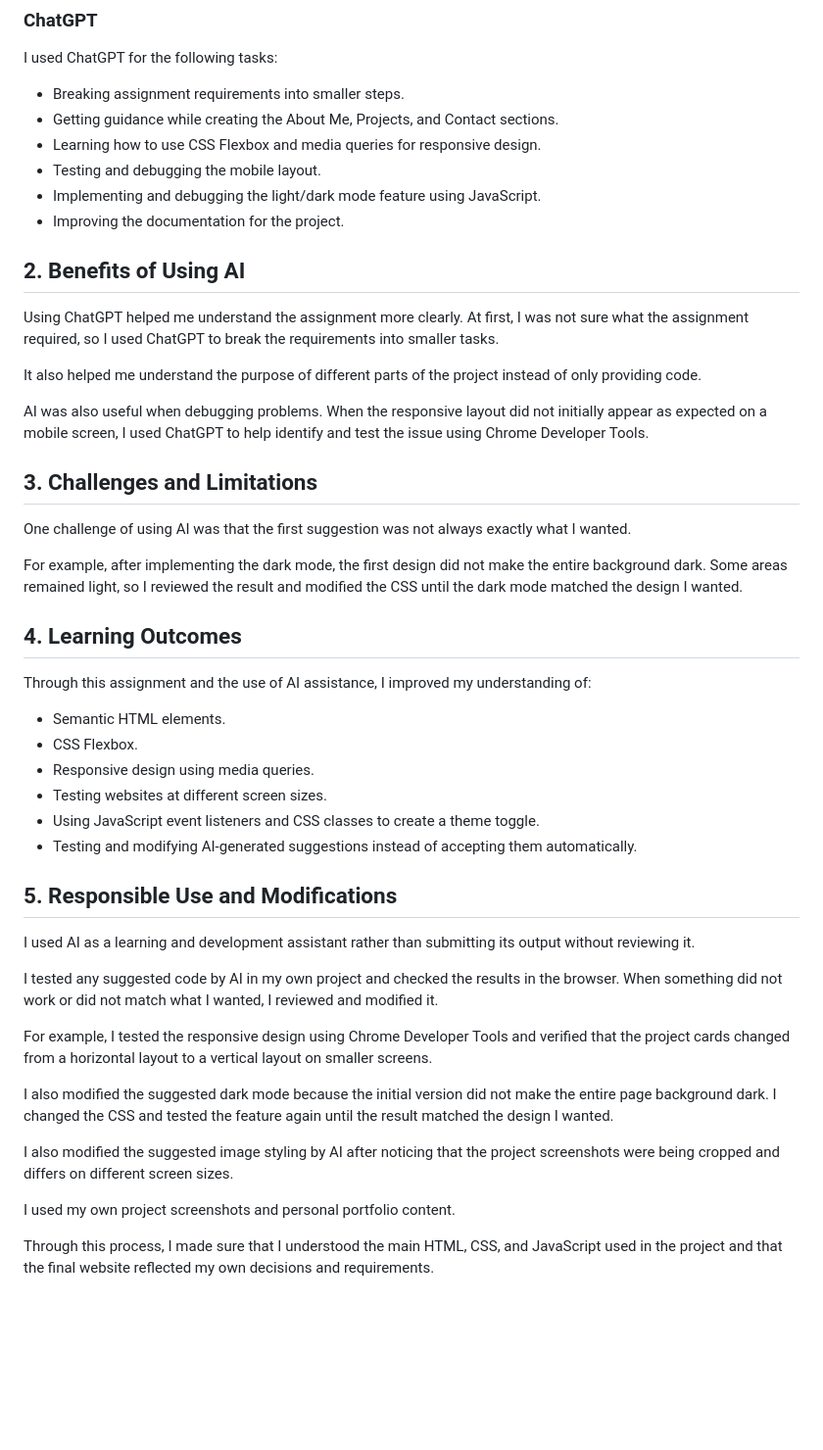
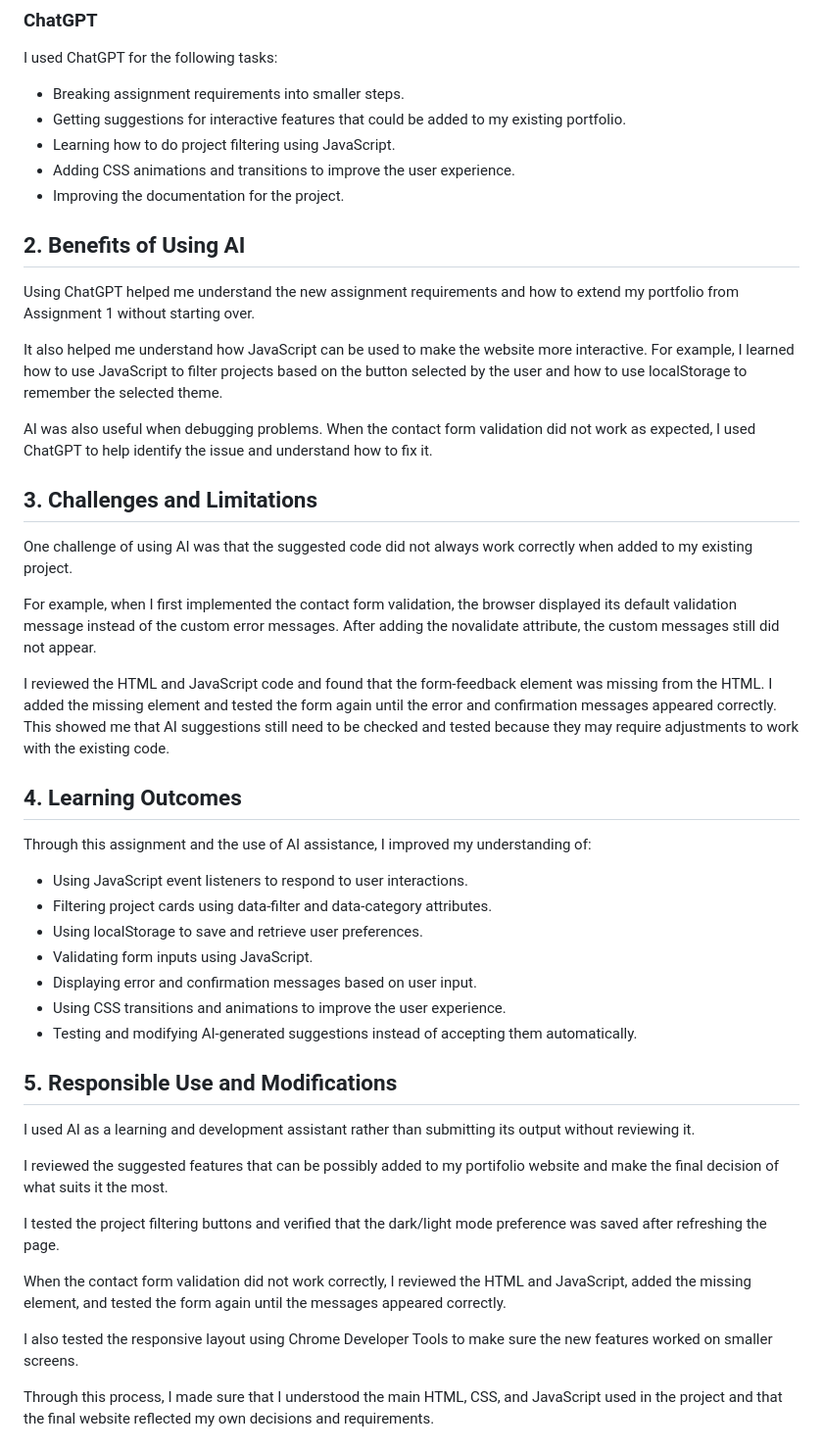
Before and after one commit to juana300/202341570-JuanaHasan-assignment2, a Markdown page: docs/ai-usage-report.md, the part around the change. Shown at 98% size. GitHub-like rendering; blank space fills up the shorter version.

Commit message:
add ai usage report

```diff
--- a/docs/ai-usage-report.md
+++ b/docs/ai-usage-report.md
@@ -7,50 +7,50 @@
 I used ChatGPT for the following tasks:
 
 - Breaking assignment requirements into smaller steps.
-- Getting guidance while creating the About Me, Projects, and Contact sections.
-- Learning how to use CSS Flexbox and media queries for responsive design.
-- Testing and debugging the mobile layout.
-- Implementing and debugging the light/dark mode feature using JavaScript.
+- Getting suggestions for interactive features that could be added to my existing portfolio.
+- Learning how to do project filtering using JavaScript.
+- Adding CSS animations and transitions to improve the user experience.
 - Improving the documentation for the project.
 
 ## 2. Benefits of Using AI
 
-Using ChatGPT helped me understand the assignment more clearly. At first, I was not sure what the assignment required, so I used ChatGPT to break the requirements into smaller tasks.
+Using ChatGPT helped me understand the new assignment requirements and how to extend my portfolio from Assignment 1 without starting over.
 
-It also helped me understand the purpose of different parts of the project instead of only providing code.
+It also helped me understand how JavaScript can be used to make the website more interactive. For example, I learned how to use JavaScript to filter projects based on the button selected by the user and how to use localStorage to remember the selected theme.
 
-AI was also useful when debugging problems. When the responsive layout did not initially appear as expected on a mobile screen, I used ChatGPT to help identify and test the issue using Chrome Developer Tools.
+AI was also useful when debugging problems. When the contact form validation did not work as expected, I used ChatGPT to help identify the issue and understand how to fix it.
 
 ## 3. Challenges and Limitations
 
-One challenge of using AI was that the first suggestion was not always exactly what I wanted.
+One challenge of using AI was that the suggested code did not always work correctly when added to my existing project.
 
-For example, after implementing the dark mode, the first design did not make the entire background dark. Some areas remained light, so I reviewed the result and modified the CSS until the dark mode matched the design I wanted.
+For example, when I first implemented the contact form validation, the browser displayed its default validation message instead of the custom error messages. After adding the novalidate attribute, the custom messages still did not appear.
+
+I reviewed the HTML and JavaScript code and found that the form-feedback element was missing from the HTML. I added the missing element and tested the form again until the error and confirmation messages appeared correctly. This showed me that AI suggestions still need to be checked and tested because they may require adjustments to work with the existing code.
 
 ## 4. Learning Outcomes
 
 Through this assignment and the use of AI assistance, I improved my understanding of:
 
-- Semantic HTML elements.
-- CSS Flexbox.
-- Responsive design using media queries.
-- Testing websites at different screen sizes.
-- Using JavaScript event listeners and CSS classes to create a theme toggle.
+- Using JavaScript event listeners to respond to user interactions.
+- Filtering project cards using data-filter and data-category attributes.
+- Using localStorage to save and retrieve user preferences.
+- Validating form inputs using JavaScript.
+- Displaying error and confirmation messages based on user input.
+- Using CSS transitions and animations to improve the user experience.
 - Testing and modifying AI-generated suggestions instead of accepting them automatically.
 
 ## 5. Responsible Use and Modifications
 
 I used AI as a learning and development assistant rather than submitting its output without reviewing it.
 
-I tested any suggested code by AI in my own project and checked the results in the browser. When something did not work or did not match what I wanted, I reviewed and modified it.
+I reviewed the suggested features that can be possibly added to my portifolio website and make the final decision of what suits it the most.
 
-For example, I tested the responsive design using Chrome Developer Tools and verified that the project cards changed from a horizontal layout to a vertical layout on smaller screens.
+I tested the project filtering buttons and verified that the dark/light mode preference was saved after refreshing the page.
 
-I also modified the suggested dark mode because the initial version did not make the entire page background dark. I changed the CSS and tested the feature again until the result matched the design I wanted.
+When the contact form validation did not work correctly, I reviewed the HTML and JavaScript, added the missing element, and tested the form again until the messages appeared correctly.
 
-I also modified the suggested image styling by AI after noticing that the project screenshots were being cropped and differs on different screen sizes.
-
-I used my own project screenshots and personal portfolio content.
+I also tested the responsive layout using Chrome Developer Tools to make sure the new features worked on smaller screens.
 
 Through this process, I made sure that I understood the main HTML, CSS, and JavaScript used in the project and that the final website reflected my own decisions and requirements.
 
```
